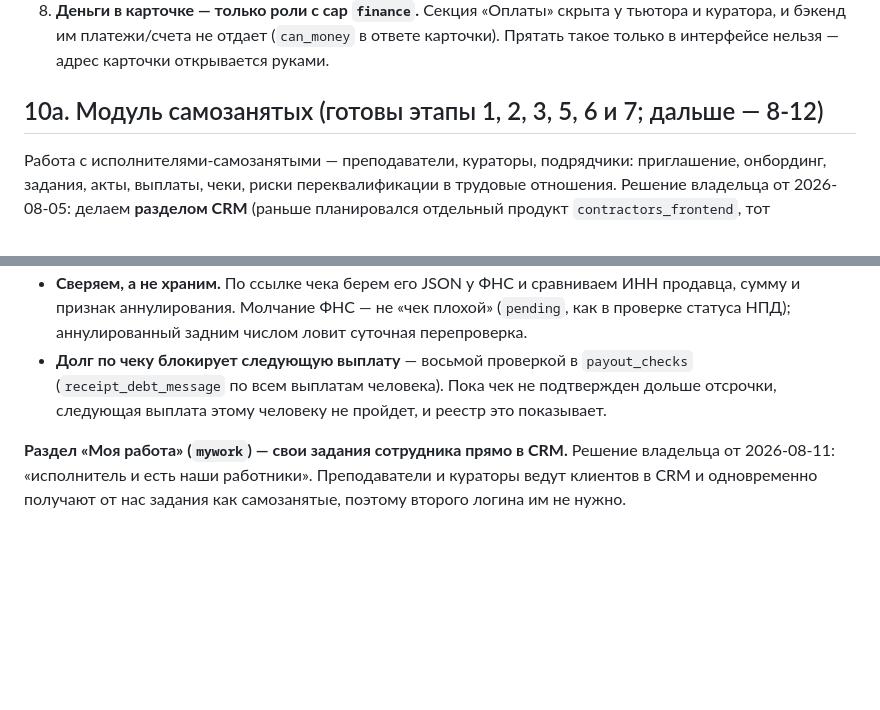
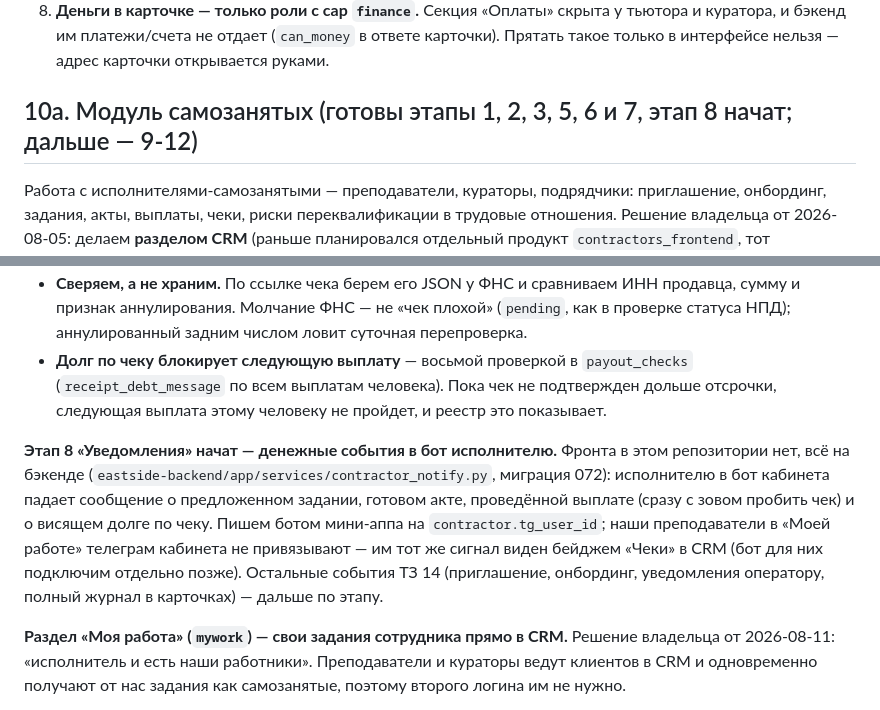
Before and after one commit to EastSideAi/crm_frontend, a Markdown page: CLAUDE.md, 2 parts joined by grey strips. Drawn GitHub-style; blank space fills up the shorter version.

Commit message:
docs(crm): отметка про начатый этап 8 самозанятых (уведомления, бэкенд)
Refs: telegram @He0lw
Operator: Роман
Assisted-by: Claude Code (Opus 4.8)
Claude-Session: https://claude.ai/code/session_01EPJxuoAt8o8HVwJaNxsvT7

```diff
--- a/CLAUDE.md
+++ b/CLAUDE.md
@@ -462,7 +462,7 @@ CRM — свой плоский язык, отдельный от платфор
    куратора, и бэкенд им платежи/счета не отдает (`can_money` в ответе карточки). Прятать
    такое только в интерфейсе нельзя — адрес карточки открывается руками.
 
-## 10а. Модуль самозанятых (готовы этапы 1, 2, 3, 5, 6 и 7; дальше — 8-12)
+## 10а. Модуль самозанятых (готовы этапы 1, 2, 3, 5, 6 и 7, этап 8 начат; дальше — 9-12)
 
 Работа с исполнителями-самозанятыми — преподаватели, кураторы, подрядчики: приглашение,
 онбординг, задания, акты, выплаты, чеки, риски переквалификации в трудовые отношения.
@@ -776,6 +776,15 @@ API Т-Банка — этап 10).
   (`receipt_debt_message` по всем выплатам человека). Пока чек не подтвержден дольше
   отсрочки, следующая выплата этому человеку не пройдет, и реестр это показывает.
 
+**Этап 8 «Уведомления» начат — денежные события в бот исполнителю.** Фронта в этом
+репозитории нет, всё на бэкенде (`eastside-backend/app/services/contractor_notify.py`,
+миграция 072): исполнителю в бот кабинета падает сообщение о предложенном задании,
+готовом акте, проведённой выплате (сразу с зовом пробить чек) и о висящем долге по чеку.
+Пишем ботом мини-аппа на `contractor.tg_user_id`; наши преподаватели в «Моей работе»
+телеграм кабинета не привязывают — им тот же сигнал виден бейджем «Чеки» в CRM (бот для
+них подключим отдельно позже). Остальные события ТЗ 14 (приглашение, онбординг,
+уведомления оператору, полный журнал в карточках) — дальше по этапу.
+
 **Раздел «Моя работа» (`mywork`) — свои задания сотрудника прямо в CRM.** Решение
 владельца от 2026-08-11: «исполнитель и есть наши работники». Преподаватели и кураторы
 ведут клиентов в CRM и одновременно получают от нас задания как самозанятые, поэтому
```
